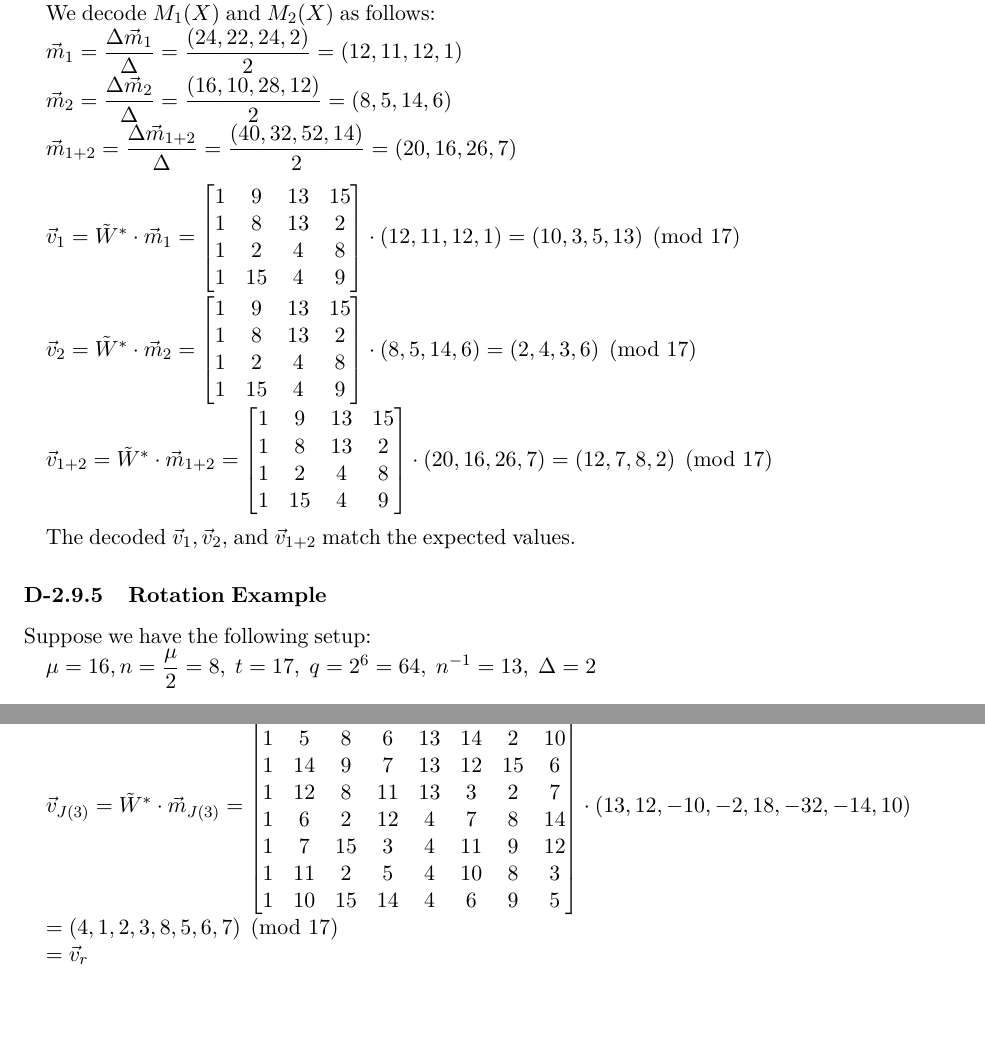
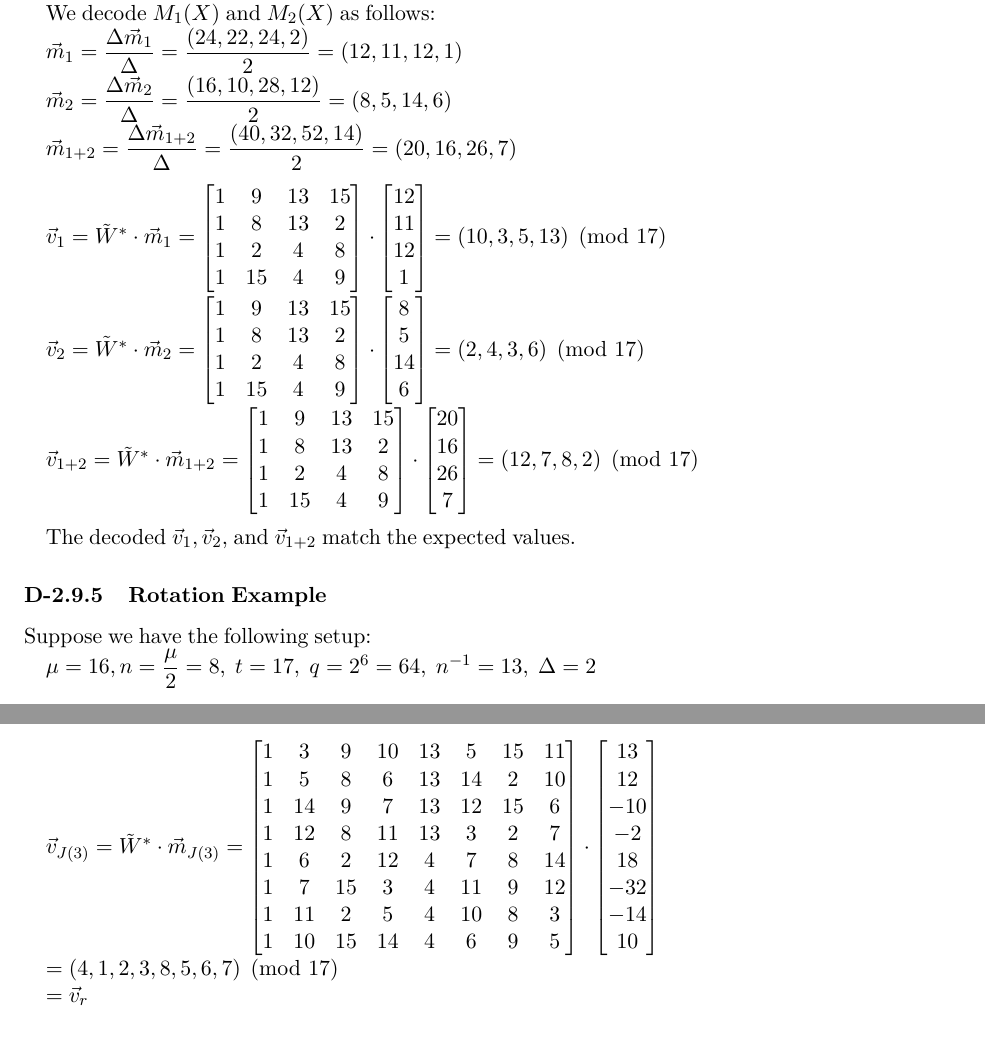
Before and after one commit to fhetextbook/fhetextbook.github.io, a LaTeX document (00-main.tex, which reads d02-bfv.tex): two parts of pages 151 and 154 of 249, joined at a grey line, cut so that both start at the same text. Compiled offline with pdfLaTeX.

Commit message:
Changing row vectors to column vectors

```diff
--- a/d02-bfv.tex
+++ b/d02-bfv.tex
@@ -1520,7 +1520,9 @@ $\vec{v}_1 = \hathat{W}^* \cdot \vec{m}_1 = \begin{bmatrix}
 1 & 8 & 13 & 2\\
 1 & 2 & 4 & 8\\
 1 & 15 & 4 & 9\\
-\end{bmatrix} \cdot (12, 11, 12, 1) = (10, 3, 5, 13) \pmod{17}$
+\end{bmatrix} \cdot \begin{bmatrix}
+12\\11\\12\\1
+\end{bmatrix} = (10, 3, 5, 13) \pmod{17}$
 
 $ $
 
@@ -1731,7 +1733,15 @@ $\vec{v}_{J(3)} = \hathat{W}^* \cdot \vec{m}_{J(3)} = \begin{bmatrix}
 1&7&15&3&4&11&9&12\\
 1&11&2&5&4&10&8&3\\
 1&10&15&14&4&6&9&5\\
-\end{bmatrix} \cdot (13, 12, -10, -2, 18, -32, -14, 10) $
+\end{bmatrix} \cdot \begin{bmatrix}
+13\\
+12\\
+-10\\
+-2\\
+18\\
+-32\\
+-14\\
+10\end{bmatrix}$
 
 $= (4, 1, 2, 3, 8, 5, 6, 7) \pmod{17}$
 
```
Also changed, not shown: d03-ckks.tex (+1 -1 lines), d02-bfv.tex (4 more changed lines).
